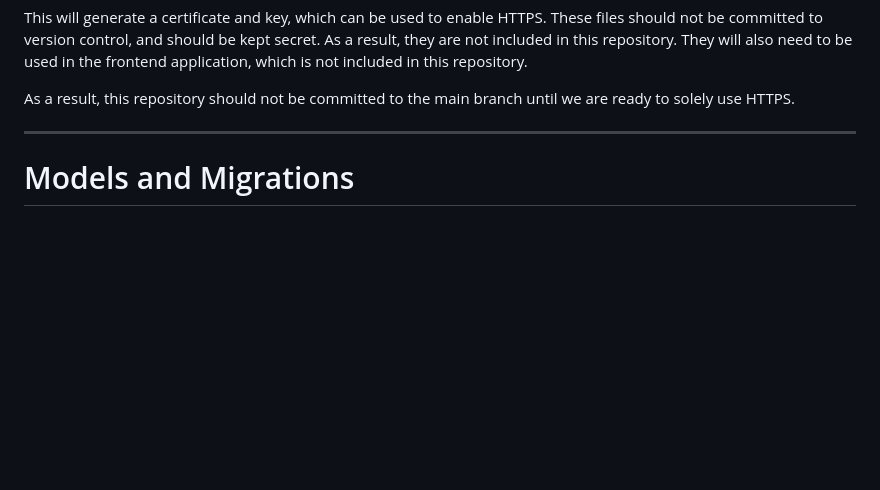
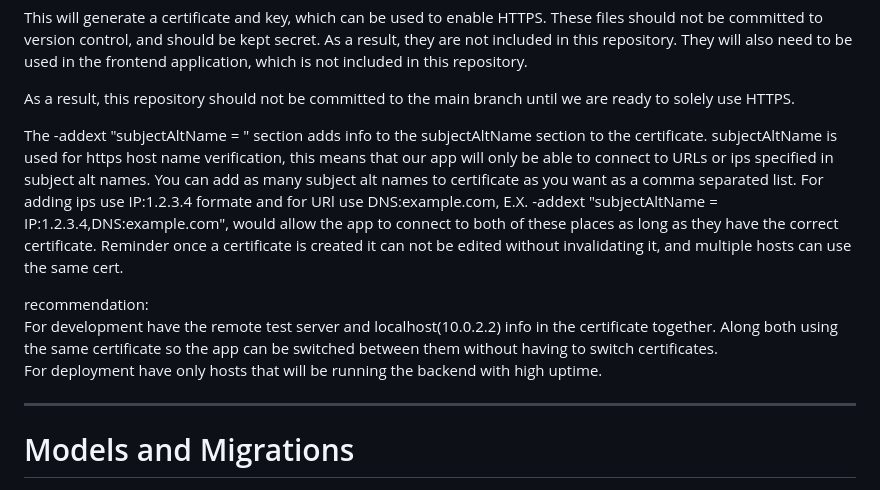
Before and after one commit to Appyo-Poste/PosteBackend, a Markdown page: README.md, the part around the change printed below. Rendered like a GitHub page; blank space fills up the shorter version.

Commit message:
Added info about Subject alt names in ssl certificates.

```diff
--- a/README.md
+++ b/README.md
@@ -134,6 +134,18 @@ version control, and should be kept secret. As a result, they are not included i
 They will also need to be used in the frontend application, which is not included in this repository.
 
 As a result, this repository should not be committed to the main branch until we are ready to solely use HTTPS.
+
+The -addext "subjectAltName = " section adds info to the subjectAltName section to the certificate. subjectAltName is
+used for https host name verification, this means that our app will only be able to connect to URLs or ips specified in
+subject alt names. You can add as many subject alt names to certificate as you want as a comma separated list. For adding
+ips use IP:1.2.3.4 formate and for URl use DNS:example.com, E.X. -addext "subjectAltName = IP:1.2.3.4,DNS:example.com",
+would allow the app to connect to both of these places as long as they have the correct certificate. Reminder once a
+certificate is created it can not be edited without invalidating it, and multiple hosts can use the same cert.
+
+recommendation:
+For development have the remote test server and localhost(10.0.2.2) info in the certificate together. Along both using the
+same certificate so the app can be switched between them without having to switch certificates.
+For deployment have only hosts that will be running the backend with high uptime.
 
 ---
 
```
Also changed, not shown: other parts of README.md (+1 -1 lines).
